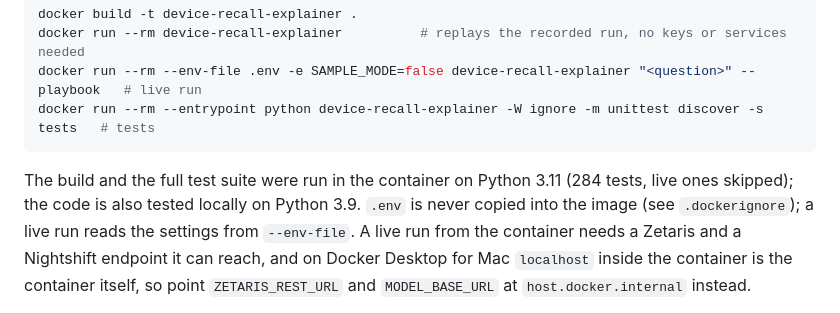
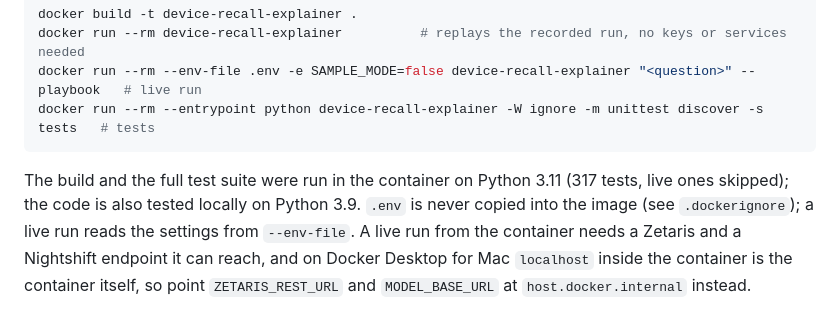
Before and after one commit to smahanti8/device-recall-explainer, a Markdown page: README.md, the part around the change. GitHub-like rendering.

Commit message:
README: container test count

````diff
--- a/README.md
+++ b/README.md
@@ -130,7 +130,7 @@ docker run --rm --env-file .env -e SAMPLE_MODE=false device-recall-explainer "<q
 docker run --rm --entrypoint python device-recall-explainer -W ignore -m unittest discover -s tests   # tests
 ```
 
-The build and the full test suite were run in the container on Python 3.11 (284 tests, live ones skipped); the code is
+The build and the full test suite were run in the container on Python 3.11 (317 tests, live ones skipped); the code is
 also tested locally on Python 3.9. `.env` is never copied into the image (see `.dockerignore`); a live run reads the
 settings from `--env-file`. A live run from the container needs a Zetaris and a Nightshift endpoint it can reach, and on
 Docker Desktop for Mac `localhost` inside the container is the container itself, so point `ZETARIS_REST_URL` and
````
